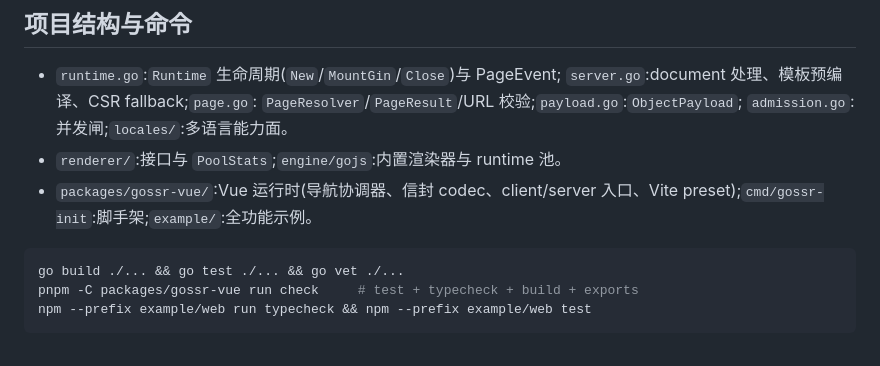
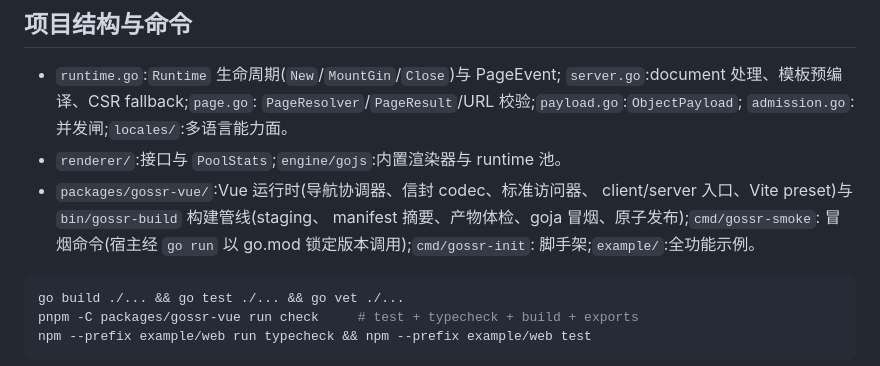
Before and after one commit to daodao97/gossr, a Markdown page: AGENTS.md, the part around the change. Rendered like a GitHub page.

Commit message:
docs: note gossr-build and gossr-smoke in the repo map
Co-Authored-By: Claude Fable 5 <noreply@anthropic.com>

````diff
--- a/AGENTS.md
+++ b/AGENTS.md
@@ -106,8 +106,11 @@ discard 计数突增 = 渲染中断频繁;渲染 p99 持续偏高才考虑渲染
   `PageResolver`/`PageResult`/URL 校验;`payload.go`:`ObjectPayload`;
   `admission.go`:并发闸;`locales/`:多语言能力面。
 - `renderer/`:接口与 `PoolStats`;`engine/gojs`:内置渲染器与 runtime 池。
-- `packages/gossr-vue/`:Vue 运行时(导航协调器、信封 codec、client/server
-  入口、Vite preset);`cmd/gossr-init`:脚手架;`example/`:全功能示例。
+- `packages/gossr-vue/`:Vue 运行时(导航协调器、信封 codec、标准访问器、
+  client/server 入口、Vite preset)与 `bin/gossr-build` 构建管线(staging、
+  manifest 摘要、产物体检、goja 冒烟、原子发布);`cmd/gossr-smoke`:
+  冒烟命令(宿主经 `go run` 以 go.mod 锁定版本调用);`cmd/gossr-init`:
+  脚手架;`example/`:全功能示例。
 
 ```bash
 go build ./... && go test ./... && go vet ./...
````
